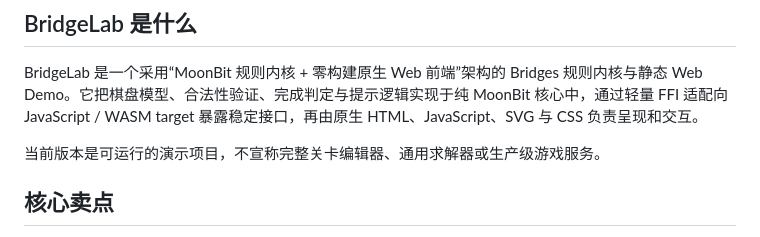
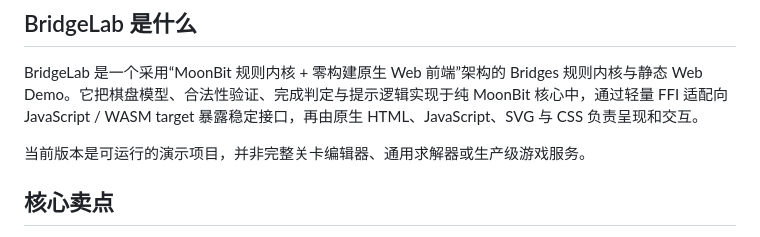
Before and after one commit to CaptainK-65/bridgelab, a Markdown page: README.md, the part around the change. GitHub-like rendering.

```diff
--- a/README.md
+++ b/README.md
@@ -14,7 +14,7 @@
 
 BridgeLab 是一个采用“MoonBit 规则内核 + 零构建原生 Web 前端”架构的 Bridges 规则内核与静态 Web Demo。它把棋盘模型、合法性验证、完成判定与提示逻辑实现于纯 MoonBit 核心中，通过轻量 FFI 适配向 JavaScript / WASM target 暴露稳定接口，再由原生 HTML、JavaScript、SVG 与 CSS 负责呈现和交互。
 
-当前版本是可运行的演示项目，不宣称完整关卡编辑器、通用求解器或生产级游戏服务。
+当前版本是可运行的演示项目，并非完整关卡编辑器、通用求解器或生产级游戏服务。
 
 ## 核心卖点
 
```
